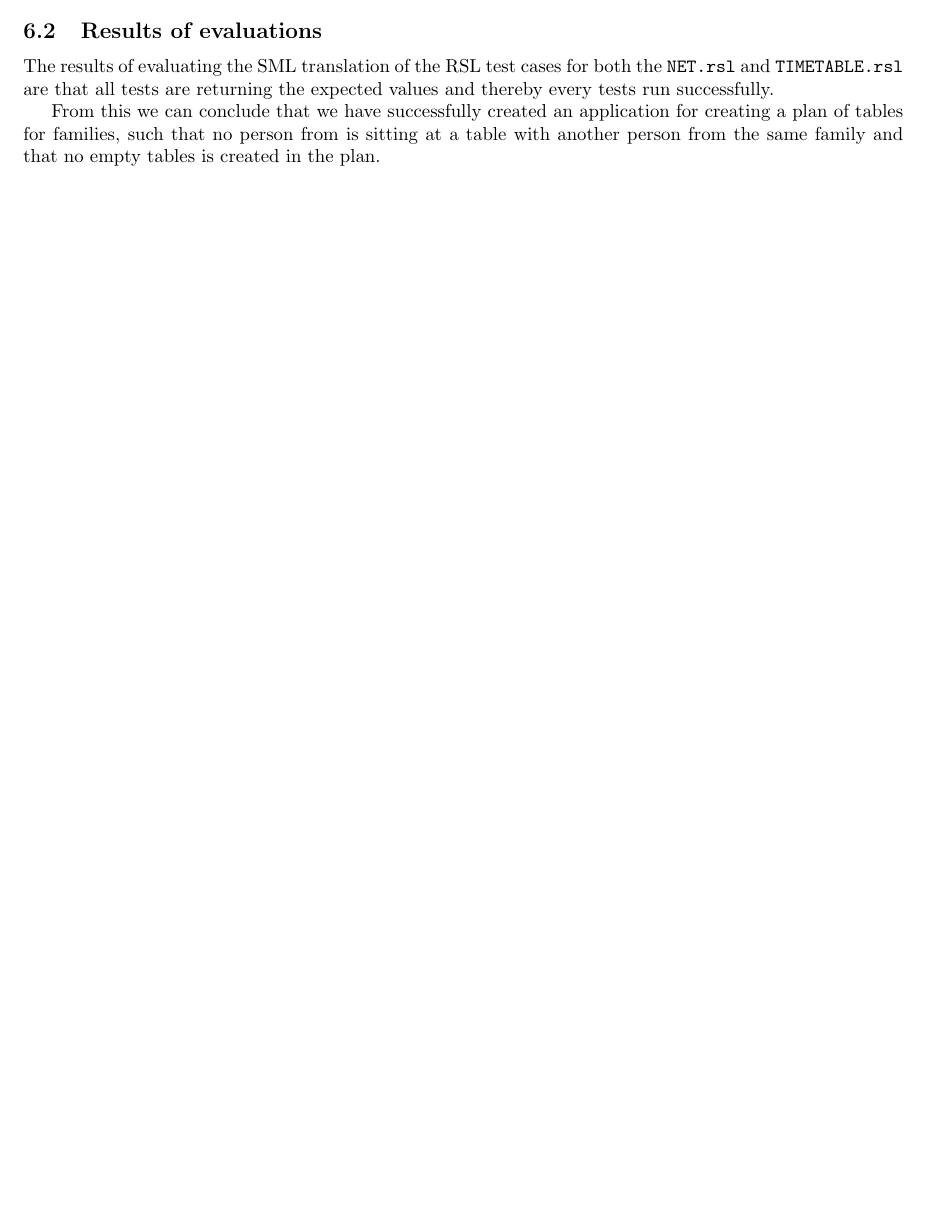
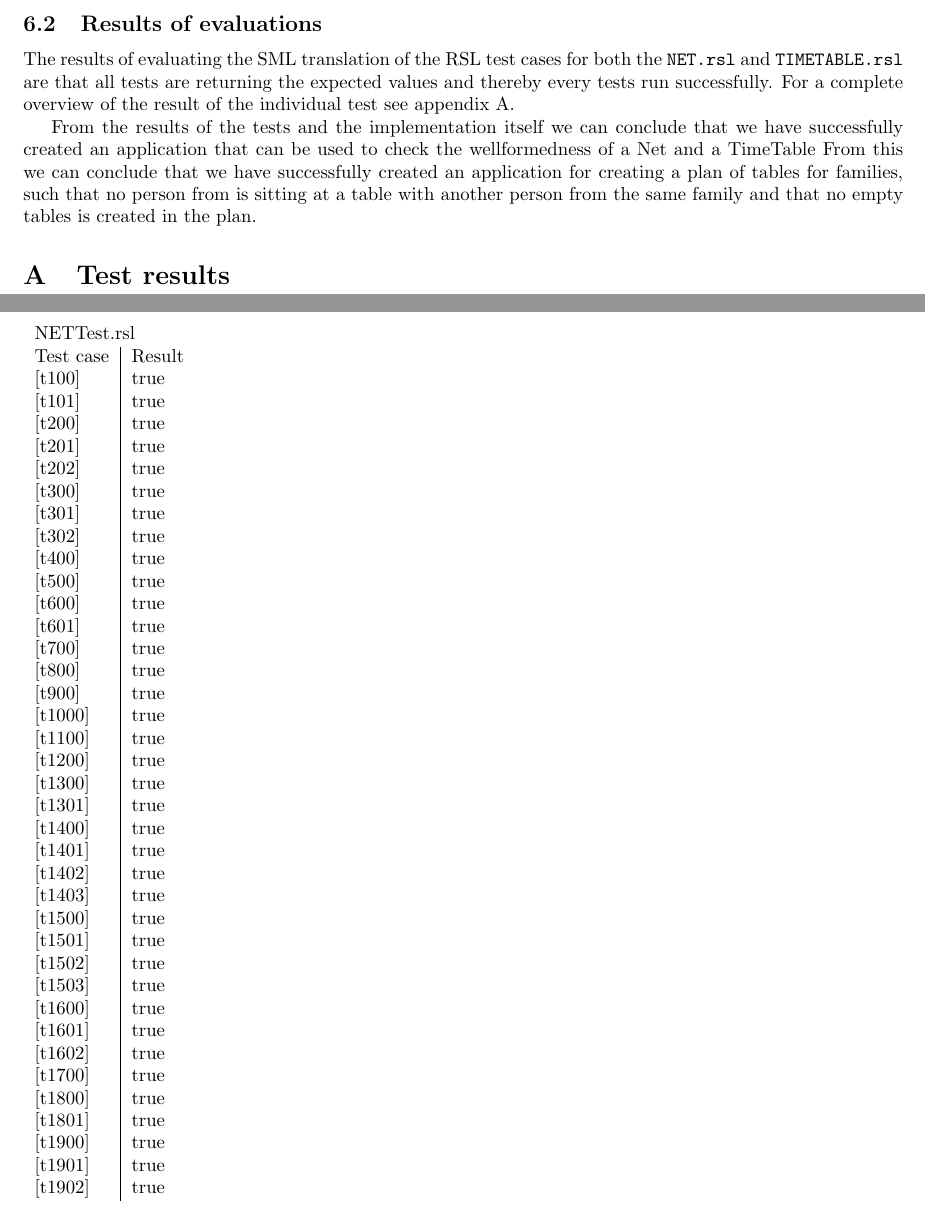
Before and after one commit to roshkov/02263-formal-aspects-of-software-engineering, a LaTeX problem sheet (assignment-2/docs/report/reportskeleton.tex): part of page 6 of 6 before the commit and two parts of pages 7 and 8 of 8 after it, the two joined at a grey line, cut so that both start at the same text, the shorter picture padded with empty space. Compiled offline with pdfLaTeX.

Commit message:
Updates from ShareLaTeX

```diff
--- a/assignment-2/docs/report/reportskeleton.tex
+++ b/assignment-2/docs/report/reportskeleton.tex
@@ -144,9 +149,58 @@ Here has there also been created test data for test cases, where the result has
 
 \subsection{Results of evaluations}
 
-The results of evaluating the SML translation of the RSL test cases for both the \verb=NET.rsl= and \verb=TIMETABLE.rsl= are that all tests are returning the expected values and thereby every tests run successfully.
+The results of evaluating the SML translation of the RSL test cases for both the \verb=NET.rsl= and \verb=TIMETABLE.rsl= are that all tests are returning the expected values and thereby every tests run successfully. For a complete overview of the result of the individual test see appendix~\ref{app:results}.
 
-% THIS IS A COPY PASTE --> REWRITE!!
+From the results of the tests and the implementation itself we can conclude that we have successfully created an application that can be used to check the wellformedness of a Net and a TimeTable
 From this we can conclude that we have successfully created an application for creating a plan of tables for families, such that no person from is sitting at a table with another person from the same family and that no empty tables is created in the plan.
 
+
+\appendix
+\section{Test results} \label{app:results}
+% Please add the following required packages to your document preamble:
+% \usepackage{multirow}
+\begin{table}[]
+    \begin{tabular}{ll}
+        \multicolumn{2}{l}{NETTest.rsl}          \\
+        \multicolumn{1}{l|}{Test case}  & Result \\
+        \multicolumn{1}{l|}{{[}t100{]}} & true   \\
+        \multicolumn{1}{l|}{{[}t101{]}} & true   \\
+        \multicolumn{1}{l|}{{[}t200{]}} & true   \\
+        \multicolumn{1}{l|}{{[}t201{]}} & true   \\
+        \multicolumn{1}{l|}{{[}t202{]}} & true   \\
+        \multicolumn{1}{l|}{{[}t300{]}} & true   \\
+        \multicolumn{1}{l|}{{[}t301{]}} & true   \\
+        \multicolumn{1}{l|}{{[}t302{]}} & true   \\
+        \multicolumn{1}{l|}{{[}t400{]}} & true   \\
+        \multicolumn{1}{l|}{{[}t500{]}} & true   \\
+        \multicolumn{1}{l|}{{[}t600{]}} & true   \\
+        \multicolumn{1}{l|}{{[}t601{]}} & true   \\
+        \multicolumn{1}{l|}{{[}t700{]}} & true   \\
+        \multicolumn{1}{l|}{{[}t800{]}} & true   \\
+        \multicolumn{1}{l|}{{[}t900{]}} & true   \\
+        \multicolumn{1}{l|}{{[}t1000{]}} & true  \\
+        \multicolumn{1}{l|}{{[}t1100{]}} & true  \\
+        \multicolumn{1}{l|}{{[}t1200{]}} & true  \\
+        \multicolumn{1}{l|}{{[}t1300{]}} & true  \\
+        \multicolumn{1}{l|}{{[}t1301{]}} & true  \\
+        \multicolumn{1}{l|}{{[}t1400{]}} & true  \\
+        \multicolumn{1}{l|}{{[}t1401{]}} & true  \\
+        \multicolumn{1}{l|}{{[}t1402{]}} & true  \\
+        \multicolumn{1}{l|}{{[}t1403{]}} & true  \\
+        \multicolumn{1}{l|}{{[}t1500{]}} & true  \\
+        \multicolumn{1}{l|}{{[}t1501{]}} & true  \\
+        \multicolumn{1}{l|}{{[}t1502{]}} & true  \\
+        \multicolumn{1}{l|}{{[}t1503{]}} & true  \\
+        \multicolumn{1}{l|}{{[}t1600{]}} & true  \\
+        \multicolumn{1}{l|}{{[}t1601{]}} & true  \\
+        \multicolumn{1}{l|}{{[}t1602{]}} & true  \\
+        \multicolumn{1}{l|}{{[}t1700{]}} & true  \\
+        \multicolumn{1}{l|}{{[}t1800{]}} & true  \\
+        \multicolumn{1}{l|}{{[}t1801{]}} & true  \\
+        \multicolumn{1}{l|}{{[}t1900{]}} & true  \\
+        \multicolumn{1}{l|}{{[}t1901{]}} & true  \\
+        \multicolumn{1}{l|}{{[}t1902{]}} & true
+    \end{tabular}
+\end{table}
+
 \end{document}
```
Also changed, not shown: assignment-2/docs/report/reportskeleton.tex (17 more changed lines).
